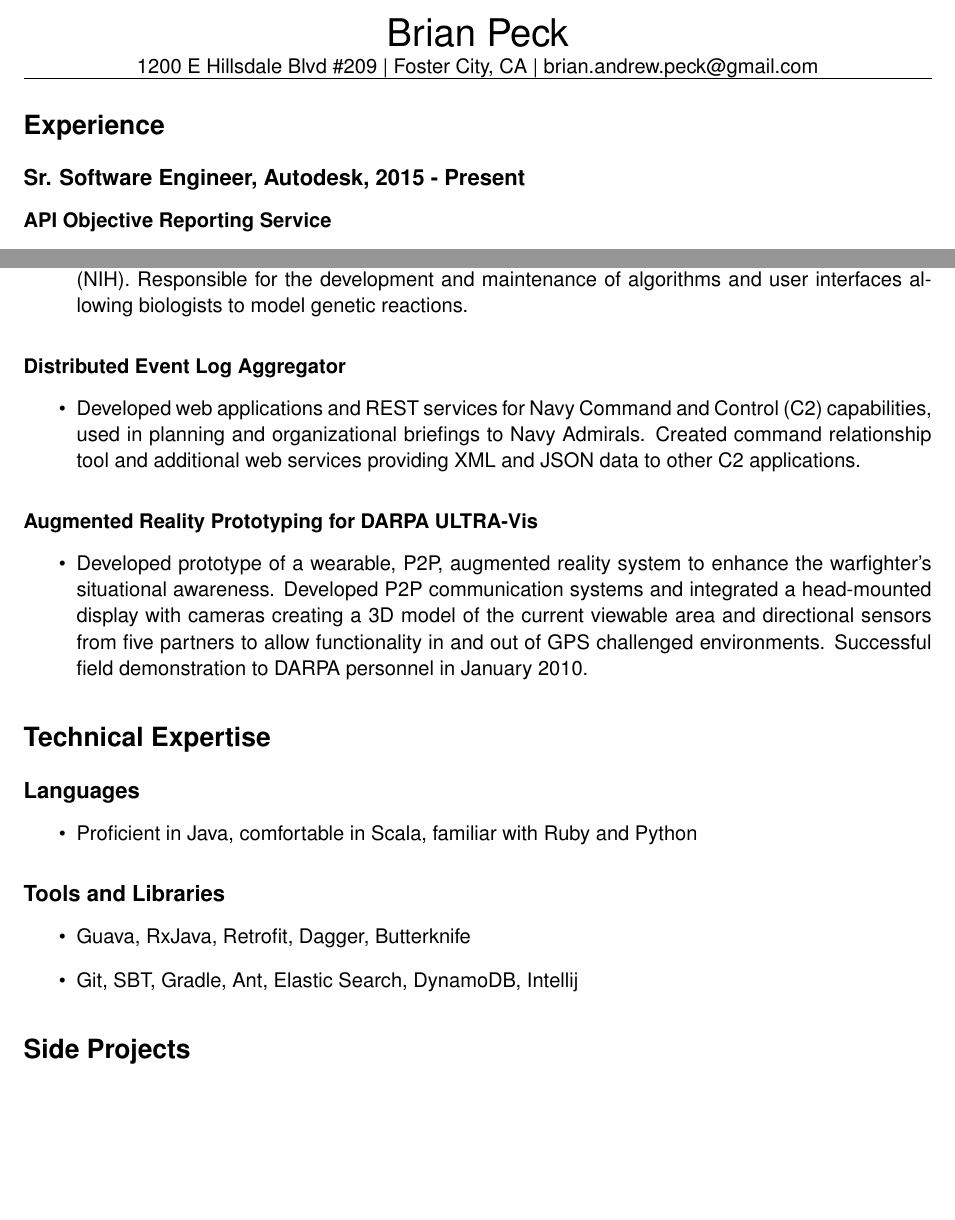
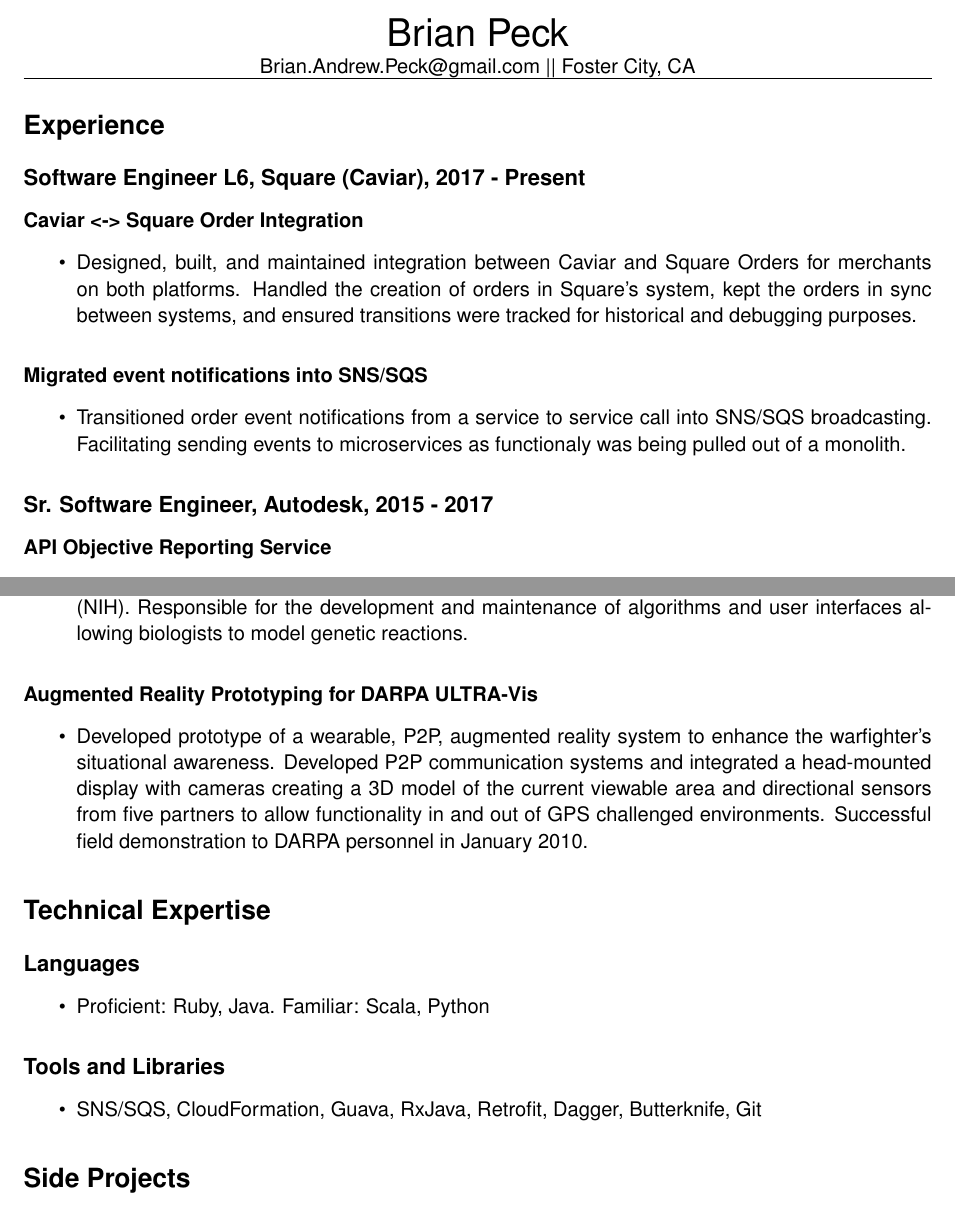
Before and after one commit to peckb1/resume, a LaTeX CV (resume.tex): two parts of pages 1 and 2 of 2, joined at a grey line, cut so that both start at the same text, the shorter picture padded with empty space. Compiled offline with pdfLaTeX.

Commit message:
Updated for Current work at Square (Caviar)
Added
 * Order integration and AWS SNS/SQS event broadcast work
 * Ruby/Rails
 * SNS/SQS & CloudFormation knowledge

Removed
 * Lockheed Martin event logging to keep at two pages in length

```diff
--- a/resume.tex
+++ b/resume.tex
@@ -35,12 +35,27 @@
 
 \begin{center}
 {\huge Brian Peck} \\
-1200 E Hillsdale Blvd \#209 | Foster City, CA | brian.andrew.peck@gmail.com
+Brian.Andrew.Peck@gmail.com || Foster City, CA
 \hrule
 \end{center}
 
 \section*{Experience}
 \label{sec-1}
-\subsection*{Sr. Software Engineer, Autodesk, 2015 - Present}
+\subsection*{Software Engineer L6, Square (Caviar), 2017 - Present}
 \label{sec-1-1}
+\subsubsection*{Caviar <-> Square Order Integration}
+\label{sec-1-2-1}
+
+\begin{itemize}
+\item Designed, built, and maintained integration between Caviar and Square Orders for merchants on both platforms. Handled the creation of orders in Square's system, kept the orders in sync between systems, and ensured transitions were tracked for historical and debugging purposes.
+\end{itemize}
+
+\subsubsection*{Migrated event notifications into SNS/SQS}
+\label{sec-1-2-1}
+\begin{itemize}
+\item Transitioned order event notifications from a service to service call into SNS/SQS broadcasting. Facilitating sending events to microservices as functionaly was being pulled out of a monolith.
+\end{itemize}
+
+\subsection*{Sr. Software Engineer, Autodesk, 2015 - 2017}
+\label{sec-1-2}
 \subsubsection*{API Objective Reporting Service}
@@ -73,0 +90 @@
+\pagebreak
@@ -80,6 +98,4 @@
 \item Designed and developed Scala-based system for loading, and managing external provider data. Worked from initial prototype stages to production ready system on the ability to ingest, curate, and serve specific data to front end consumers.
 \end{itemize}
 
-\pagebreak
-
 \subsection*{Software Engineer, Lockheed Martin Advanced Technologies, 2007 - 2012}
@@ -87,17 +103,12 @@
 \subsubsection*{Systems Biology Simulation Framework}
-\label{sec-1-5-1}
+\label{sec-1-6-1}
 
 \begin{itemize}
 \item Lead developer of a Scala-based network modeling framework for the National Institutes of Health (NIH). Responsible for the development and maintenance of algorithms and user interfaces allowing biologists to model genetic reactions.
 \end{itemize}
-\subsubsection*{Distributed Event Log Aggregator}
-\label{sec-1-5-2}
 
-\begin{itemize}
-\item Developed web applications and REST services for Navy Command and Control (C2) capabilities, used in planning and organizational briefings to Navy Admirals. Created command relationship tool and additional web services providing XML and JSON data to other C2 applications.
-\end{itemize}
 \subsubsection*{Augmented Reality Prototyping for DARPA ULTRA-Vis}
-\label{sec-1-5-3}
+\label{sec-1-6-3}
 
 \begin{itemize}
 \item Developed prototype of a wearable, P2P, augmented reality system to enhance the warfighter's situational awareness. Developed P2P communication systems and integrated a head-mounted display with cameras creating a 3D model of the current viewable area and directional sensors from five partners to allow functionality in and out of GPS challenged environments. Successful field demonstration to DARPA personnel in January 2010.
@@ -108,14 +119,13 @@
 \label{sec-2-1}
 
 \begin{itemize}
-\item Proficient in Java, comfortable in Scala, familiar with Ruby and Python
+\item Proficient: Ruby, Java. Familiar: Scala, Python
 \end{itemize}
 \subsection*{Tools and Libraries}
 \label{sec-2-2}
 
 \begin{itemize}
-\item Guava, RxJava, Retrofit, Dagger, Butterknife
-\item Git, SBT, Gradle, Ant, Elastic Search, DynamoDB, Intellij
+\item SNS/SQS, CloudFormation, Guava, RxJava, Retrofit, Dagger, Butterknife, Git
 \end{itemize}
 \section*{Side Projects}
 \begin{itemize}
```
Also changed, not shown: resume.pdf, resume.tex (20 more changed lines).
